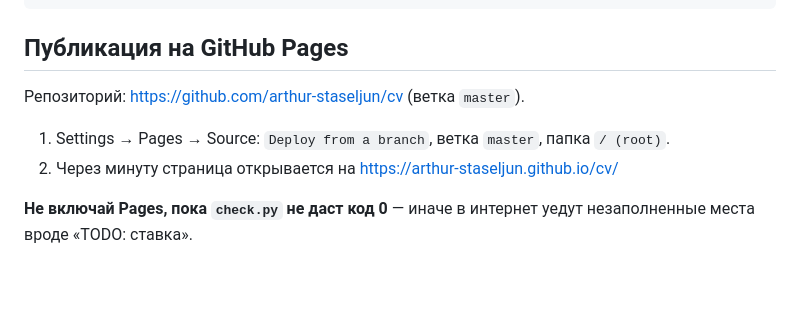
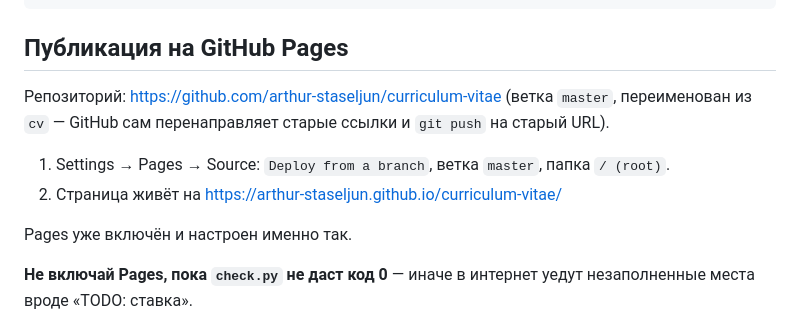
Before and after one commit to arthur-staseljun/curriculum-vitae, a Markdown page: README.md, the part around the change. Rendered like a GitHub page; blank space fills up the shorter version.

Commit message:
Fix README: repo was renamed cv -> curriculum-vitae
Co-Authored-By: Claude Sonnet 5 <noreply@anthropic.com>
Claude-Session: https://claude.ai/code/session_01TWytp9X5zxeehTH2s6KYwH

```diff
--- a/README.md
+++ b/README.md
@@ -50,10 +50,14 @@ python3 -m http.server 8000
 
 ## Публикация на GitHub Pages
 
-Репозиторий: https://github.com/arthur-staseljun/cv (ветка `master`).
+Репозиторий: https://github.com/arthur-staseljun/curriculum-vitae (ветка `master`,
+переименован из `cv` — GitHub сам перенаправляет старые ссылки и `git push` на
+старый URL).
 
 1. Settings → Pages → Source: `Deploy from a branch`, ветка `master`, папка `/ (root)`.
-2. Через минуту страница открывается на https://arthur-staseljun.github.io/cv/
+2. Страница живёт на https://arthur-staseljun.github.io/curriculum-vitae/
+
+Pages уже включён и настроен именно так.
 
 **Не включай Pages, пока `check.py` не даст код 0** — иначе в интернет уедут
 незаполненные места вроде «TODO: ставка».
```
